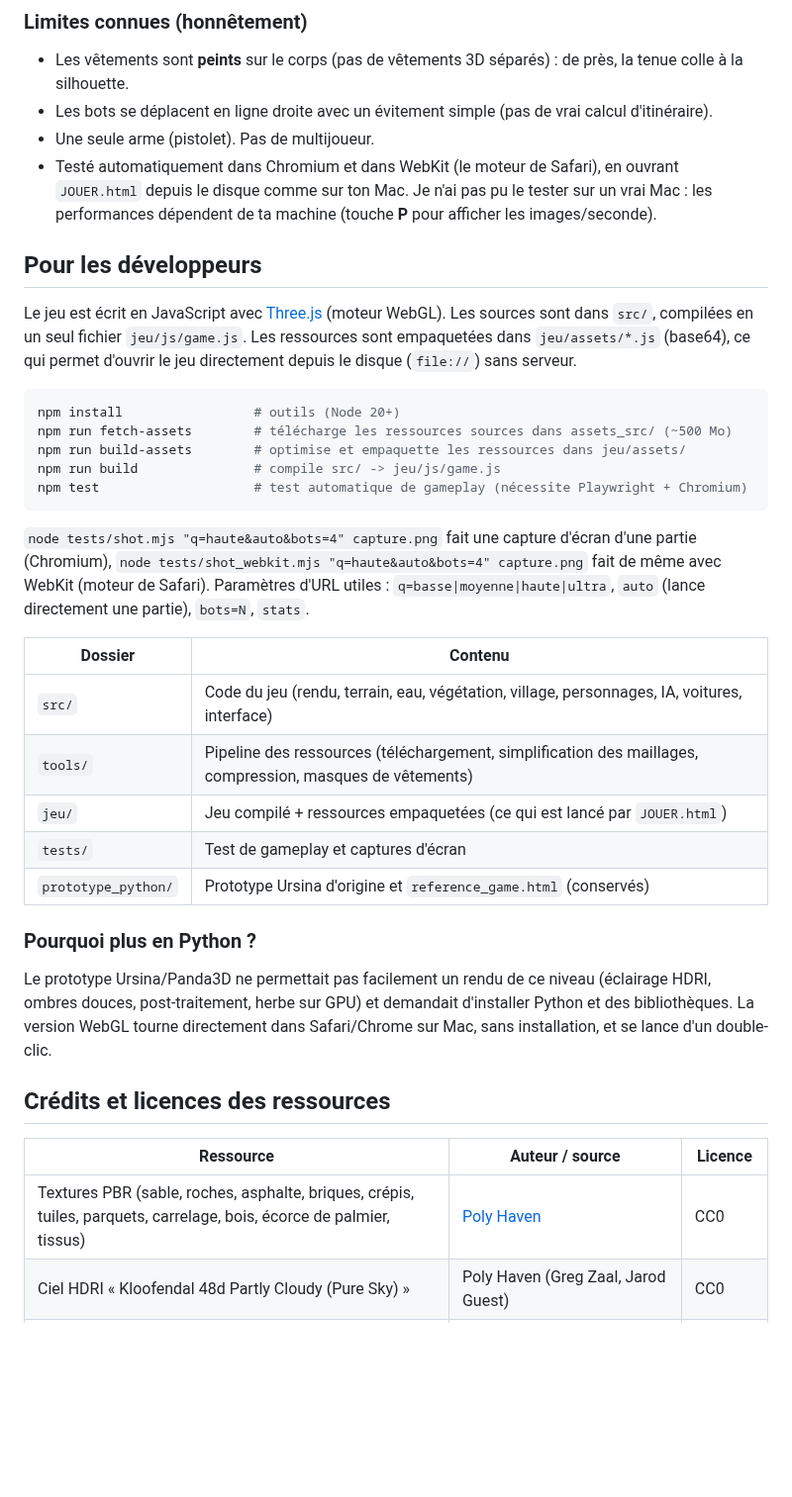
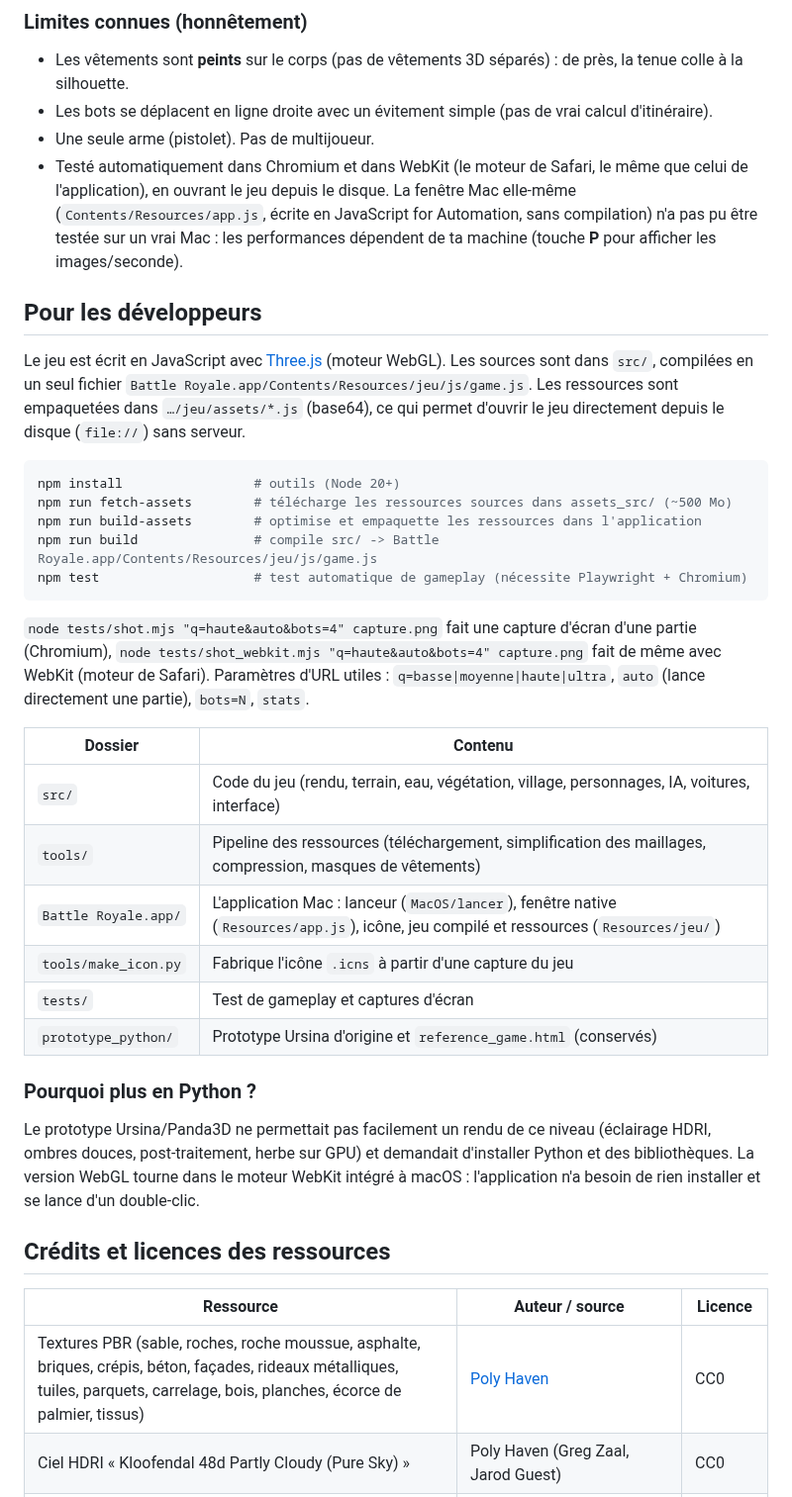
Before and after one commit to max234-jpg/11126, a Markdown page: README.md, the part around one of its changes. Shown at 99% size. Drawn GitHub-style; blank space fills up the shorter version.

````diff
--- a/README.md
+++ b/README.md
@@ -81,21 +97,23 @@ En voiture : Z/W accélérer, S freiner/reculer, Q/A et D tourner, Espace frein
 - Les vêtements sont **peints** sur le corps (pas de vêtements 3D séparés) : de près, la tenue colle à la silhouette.
 - Les bots se déplacent en ligne droite avec un évitement simple (pas de vrai calcul d'itinéraire).
 - Une seule arme (pistolet). Pas de multijoueur.
-- Testé automatiquement dans Chromium et dans WebKit (le moteur de Safari), en ouvrant `JOUER.html` depuis le disque
-  comme sur ton Mac. Je n'ai pas pu le tester sur un vrai Mac : les performances dépendent de ta machine
+- Testé automatiquement dans Chromium et dans WebKit (le moteur de Safari, le même que celui de l'application),
+  en ouvrant le jeu depuis le disque. La fenêtre Mac elle-même (`Contents/Resources/app.js`, écrite en JavaScript
+  for Automation, sans compilation) n'a pas pu être testée sur un vrai Mac : les performances dépendent de ta machine
   (touche **P** pour afficher les images/seconde).
 
 ## Pour les développeurs
 
 Le jeu est écrit en JavaScript avec [Three.js](https://threejs.org) (moteur WebGL). Les sources sont dans `src/`,
-compilées en un seul fichier `jeu/js/game.js`. Les ressources sont empaquetées dans `jeu/assets/*.js` (base64),
+compilées en un seul fichier `Battle Royale.app/Contents/Resources/jeu/js/game.js`. Les ressources sont empaquetées
+dans `…/jeu/assets/*.js` (base64),
 ce qui permet d'ouvrir le jeu directement depuis le disque (`file://`) sans serveur.
 
 ```bash
 npm install                 # outils (Node 20+)
 npm run fetch-assets        # télécharge les ressources sources dans assets_src/ (~500 Mo)
-npm run build-assets        # optimise et empaquette les ressources dans jeu/assets/
-npm run build               # compile src/ -> jeu/js/game.js
+npm run build-assets        # optimise et empaquette les ressources dans l'application
+npm run build               # compile src/ -> Battle Royale.app/Contents/Resources/jeu/js/game.js
 npm test                    # test automatique de gameplay (nécessite Playwright + Chromium)
 ```
 
@@ -107,7 +125,8 @@ Paramètres d'URL utiles : `q=basse|moyenne|haute|ultra`, `auto` (lance directem
 |---|---|
 | `src/` | Code du jeu (rendu, terrain, eau, végétation, village, personnages, IA, voitures, interface) |
 | `tools/` | Pipeline des ressources (téléchargement, simplification des maillages, compression, masques de vêtements) |
-| `jeu/` | Jeu compilé + ressources empaquetées (ce qui est lancé par `JOUER.html`) |
+| `Battle Royale.app/` | L'application Mac : lanceur (`MacOS/lancer`), fenêtre native (`Resources/app.js`), icône, jeu compilé et ressources (`Resources/jeu/`) |
+| `tools/make_icon.py` | Fabrique l'icône `.icns` à partir d'une capture du jeu |
 | `tests/` | Test de gameplay et captures d'écran |
 | `prototype_python/` | Prototype Ursina d'origine et `reference_game.html` (conservés) |
 
@@ -115,13 +134,13 @@ Paramètres d'URL utiles : `q=basse|moyenne|haute|ultra`, `auto` (lance directem
 
 Le prototype Ursina/Panda3D ne permettait pas facilement un rendu de ce niveau (éclairage HDRI, ombres douces,
 post-traitement, herbe sur GPU) et demandait d'installer Python et des bibliothèques. La version WebGL tourne
-directement dans Safari/Chrome sur Mac, sans installation, et se lance d'un double-clic.
+dans le moteur WebKit intégré à macOS : l'application n'a besoin de rien installer et se lance d'un double-clic.
 
 ## Crédits et licences des ressources
 
 | Ressource | Auteur / source | Licence |
 |---|---|---|
-| Textures PBR (sable, roches, asphalte, briques, crépis, tuiles, parquets, carrelage, bois, écorce de palmier, tissus) | [Poly Haven](https://polyhaven.com) | CC0 |
+| Textures PBR (sable, roches, roche moussue, asphalte, briques, crépis, béton, façades, rideaux métalliques, tuiles, parquets, carrelage, bois, planches, écorce de palmier, tissus) | [Poly Haven](https://polyhaven.com) | CC0 |
 | Ciel HDRI « Kloofendal 48d Partly Cloudy (Pure Sky) » | Poly Haven (Greg Zaal, Jarod Guest) | CC0 |
 | Modèles : mobilier, lampadaires, bouche d'incendie, poubelles, barrières, coffre, trousse de soin, caisse de munitions, pistolet, rochers, buissons, fougères, souche | Poly Haven | CC0 |
 | Textures d'herbe et de terre (Grass004, Ground037) | [ambientCG](https://ambientcg.com) | CC0 |
````
Also changed, not shown: other parts of README.md (+32 -16 lines), docs/cascades.jpg (added), docs/feux.jpg (added), docs/immeubles.jpg (added), docs/jardin.jpg (added), docs/maison.jpg (added).
